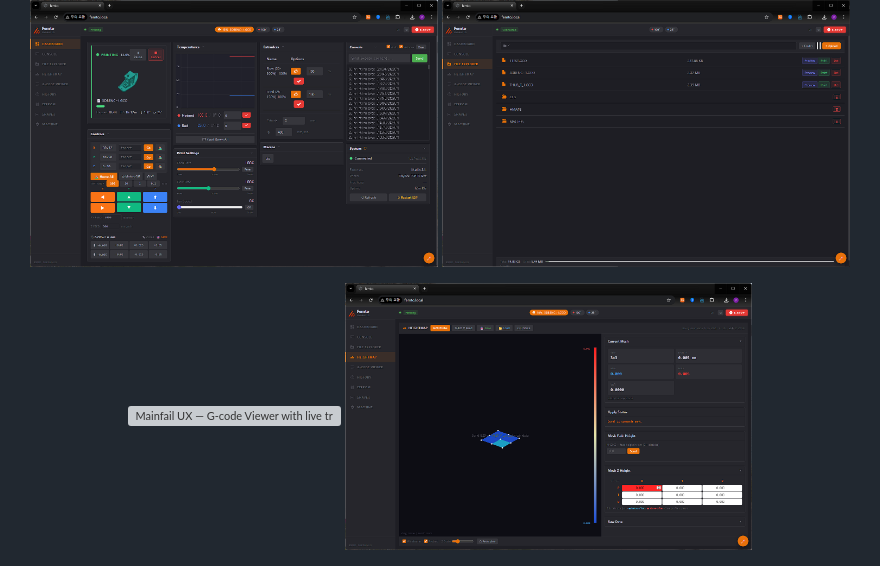
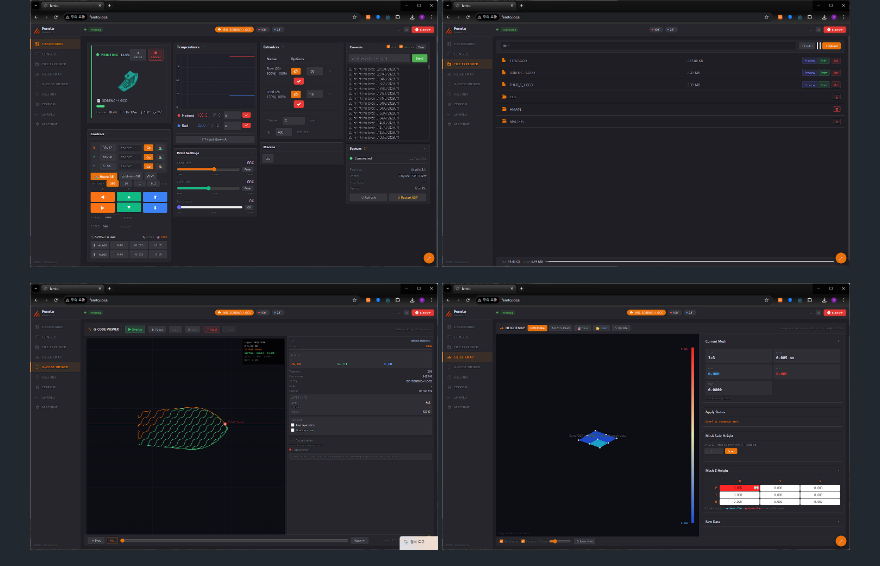
Before and after one commit to meph6346-max/mainfailUX, a Markdown page: README.md, the part around the change. Rendered like a GitHub page; grey boxes are pictures that could not be loaded.

```diff
--- a/README.md
+++ b/README.md
@@ -7,7 +7,7 @@
   <img src="docs/screenshots/file-explorer.png" alt="Mainfail UX — File Explorer" width="49%" />
 </p>
 <p align="center">
-  <img src="docs/screenshots/gcode-viewer-live.png" alt="Mainfail UX — G-code Viewer with live tracking" width="49%" />
+  <img src="docs/screenshots/gcode-viewer-liv.png" alt="Mainfail UX — G-code Viewer with live tracking" width="49%" />
   <img src="docs/screenshots/heightmap.png" alt="Mainfail UX — Heightmap with editable mesh cells" width="49%" />
 </p>
 <p align="center">
```
